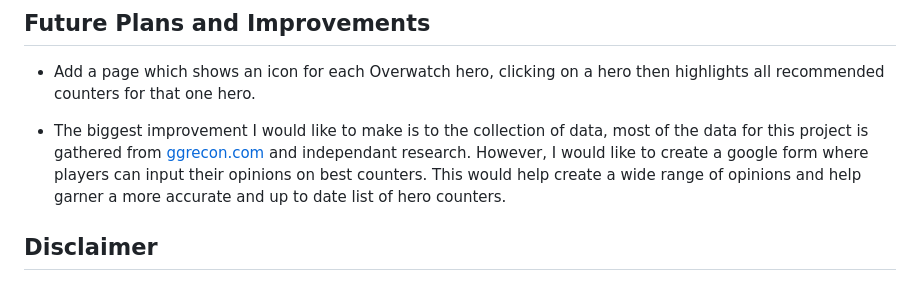
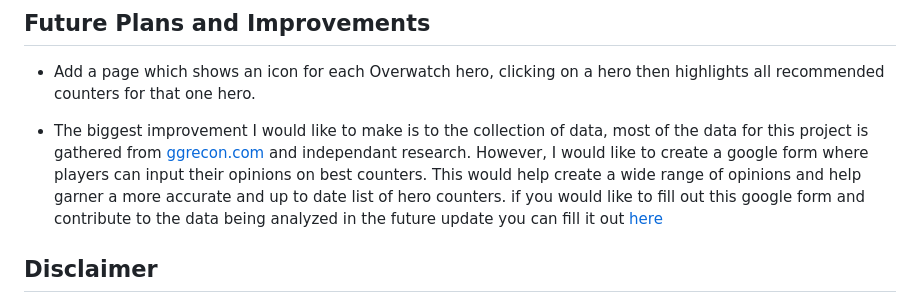
Before and after one commit to DavidLee36/OverwatchCountersCalculator, a Markdown page: README.md, the part around the change. GitHub-like rendering.

Commit message:
Update README.md to include link to google form

```diff
--- a/README.md
+++ b/README.md
@@ -33,7 +33,7 @@ The Overwatch 2 Counter Picks Calculator is designed to help players make inform
 
 - Add a page which shows an icon for each Overwatch hero, clicking on a hero then highlights all recommended counters for that one hero.
 
-- The biggest improvement I would like to make is to the collection of data, most of the data for this project is gathered from [ggrecon.com](https://www.ggrecon.com/guides/overwatch-2-counter-list-all-heroes/) and independant research. However, I would like to create a google form where players can input their opinions on best counters. This would help create a wide range of opinions and help garner a more accurate and up to date list of hero counters.
+- The biggest improvement I would like to make is to the collection of data, most of the data for this project is gathered from [ggrecon.com](https://www.ggrecon.com/guides/overwatch-2-counter-list-all-heroes/) and independant research. However, I would like to create a google form where players can input their opinions on best counters. This would help create a wide range of opinions and help garner a more accurate and up to date list of hero counters. if you would like to fill out this google form and contribute to the data being analyzed in the future update you can fill it out [here](https://forms.gle/VznpiG42mV7sHtKo8)
 
 ## Disclaimer
 
```
